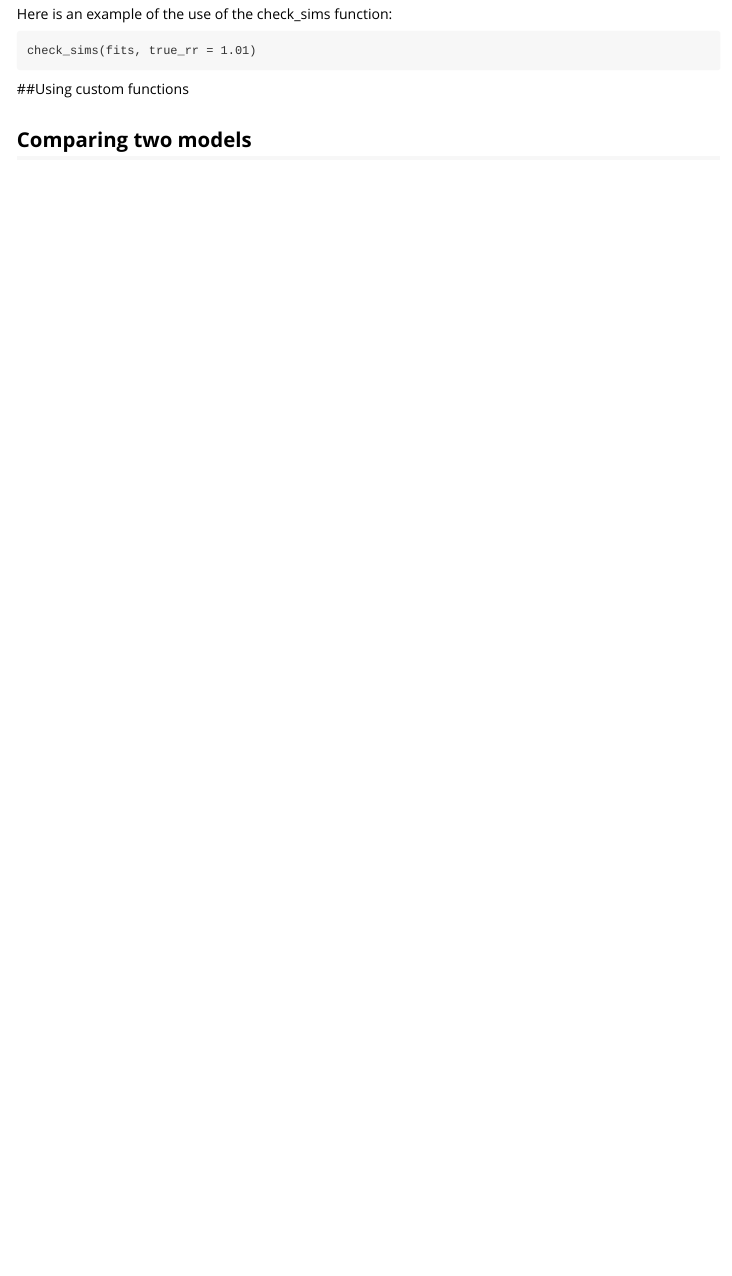
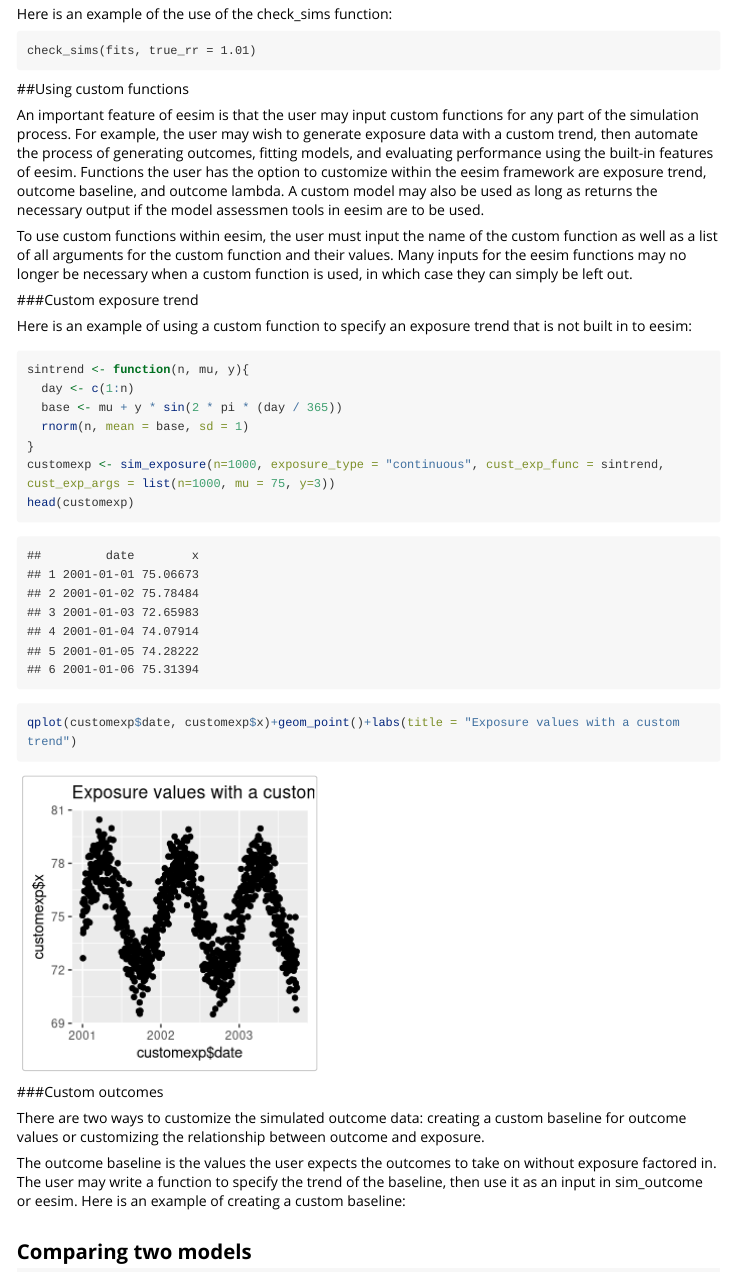
Before and after one commit to sakoehler7/eesim, an R Markdown document (vignettes/eesim.Rmd): the page in a window 1100 px wide, from 4750 px down. Rendered offline with R 4.5, knitr and Pandoc, with nearby package versions; code that draws random numbers runs with fixed seeds of ours; long lines of code are wrapped.

Commit message:
Add customization examples to vignette

````diff
--- a/vignettes/eesim.Rmd
+++ b/vignettes/eesim.Rmd
@@ -152,8 +152,34 @@ check_sims(fits, true_rr = 1.01)
 
 ##Using custom functions
 
+An important feature of eesim is that the user may input custom functions for any part of the simulation process.  For example, the user may wish to generate exposure data with a custom trend, then automate the process of generating outcomes, fitting models, and evaluating performance using the built-in features of eesim. Functions the user has the option to customize within the eesim framework are exposure trend, outcome baseline, and outcome lambda. A custom model may also be used as long as returns the necessary output if the model assessmen tools in eesim are to be used.
 
+To use custom functions within eesim, the user must input the name of the custom function as well as a list of all arguments for the custom function and their values. Many inputs for the eesim functions may no longer be necessary when a custom function is used, in which case they can simply be left out.
 
+###Custom exposure trend
+
+Here is an example of using a custom function to specify an exposure trend that is not built in to eesim:
+
+```{r}
+sintrend <- function(n, mu, y){
+  day <- c(1:n)
+  base <- mu + y * sin(2 * pi * (day / 365))
+  rnorm(n, mean = base, sd = 1)
+}
+customexp <- sim_exposure(n=1000, exposure_type = "continuous", cust_exp_func = sintrend, cust_exp_args = list(n=1000, mu = 75, y=3))
+head(customexp)
+qplot(customexp$date, customexp$x)+geom_point()+labs(title = "Exposure values with a custom trend")
+```
+
+###Custom outcomes
+
+There are two ways to customize the simulated outcome data: creating a custom baseline for outcome values or customizing the relationship between outcome and exposure.
+
+The outcome baseline is the values the user expects the outcomes to take on without exposure factored in. The user may write a function to specify the trend of the baseline, then use it as an input in sim_outcome or eesim. Here is an example of creating a custom baseline:
+
+```{r}
+
+```
 
 ## Comparing two models
 
````
Also changed, not shown: writing/custom_examples.Rmd (+1 -1 lines).
